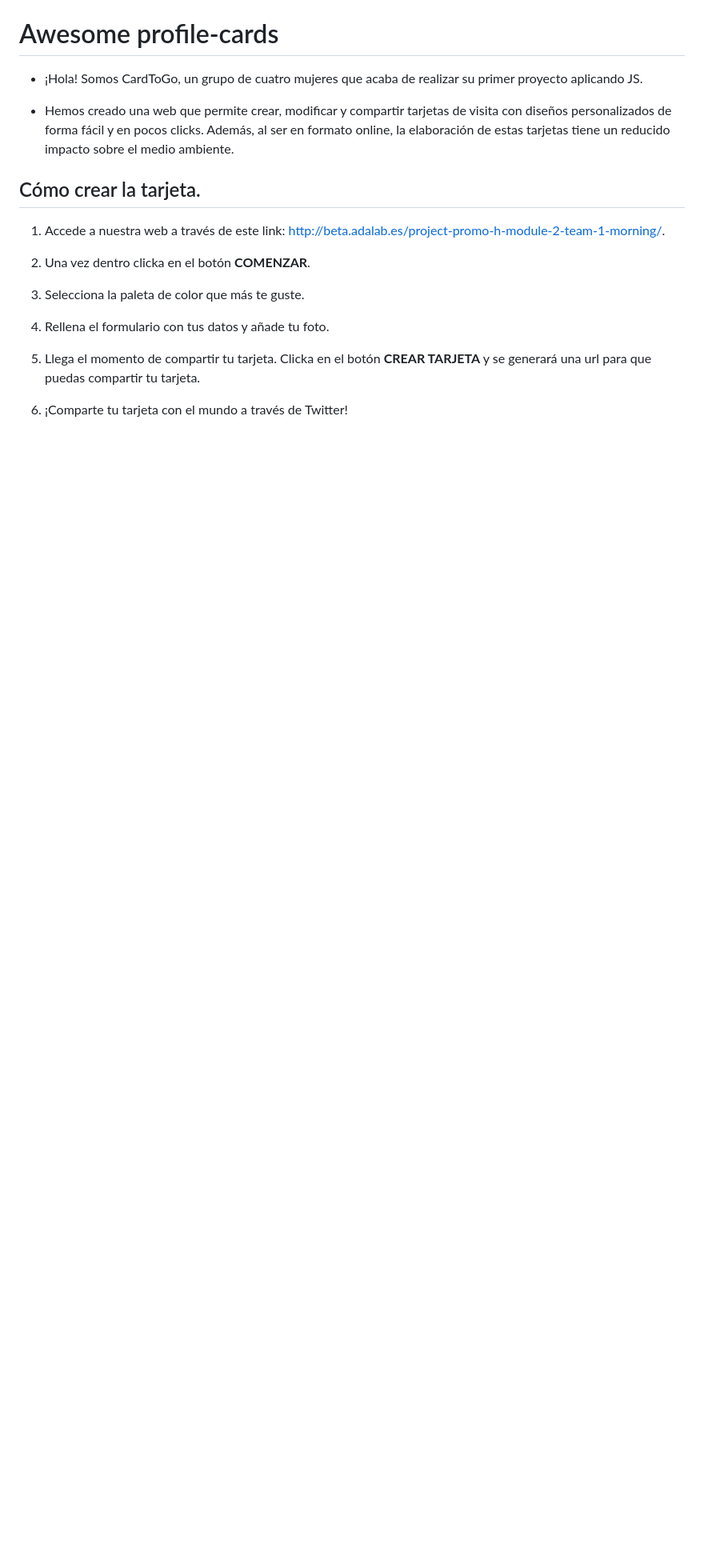
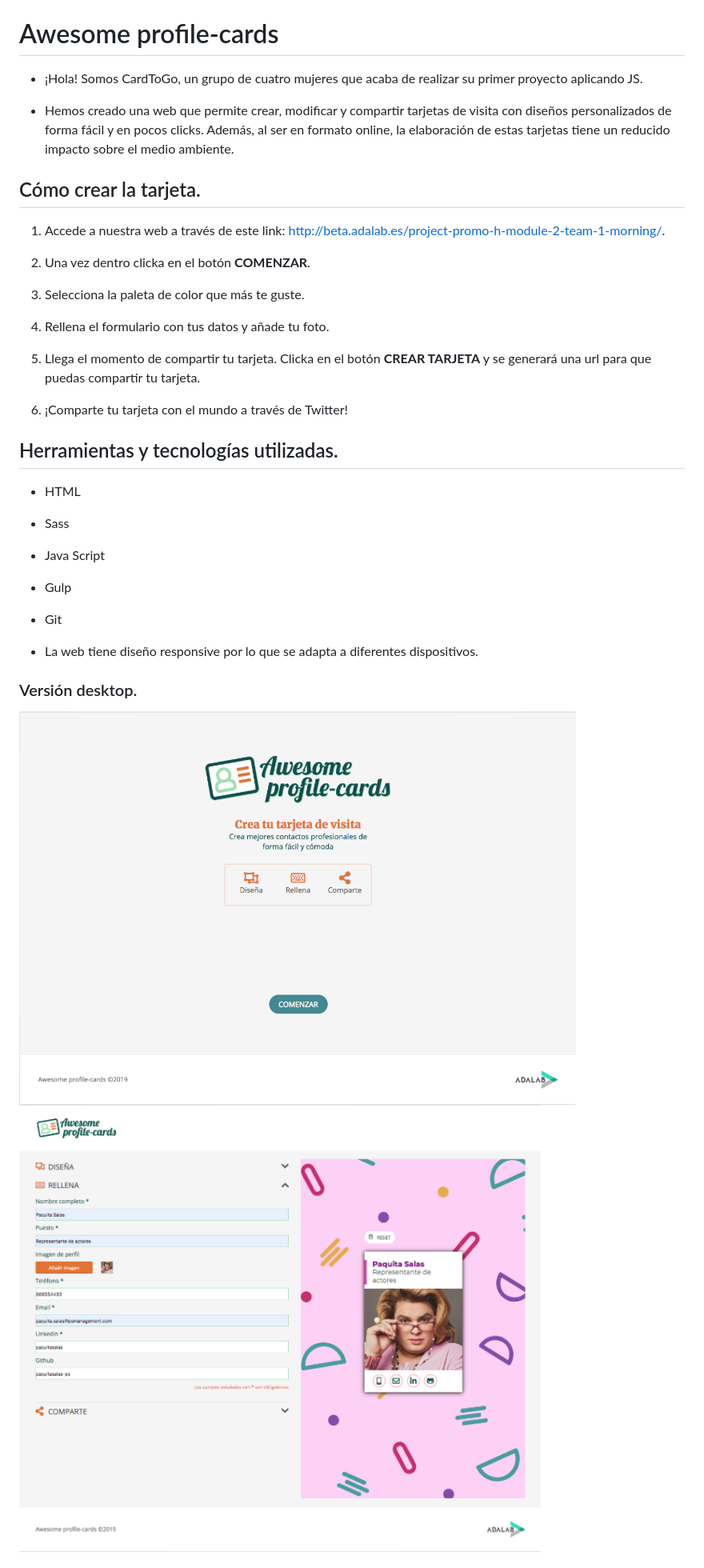
Before and after one commit to nlsabariego/project-promo-h-module-2-team-1-morning, a Markdown page: README.md, the part around the change printed below. Shown: that part at 80% size. Rendered like a GitHub page; pictures changed too: _src/assets/images/webForm.png (added), _src/assets/images/webHome.png (added); blank space fills up the shorter version.

Commit message:
new README

```diff
--- a/README.md
+++ b/README.md
@@ -17,3 +17,19 @@
 5. Llega el momento de compartir tu tarjeta. Clicka en el botón **CREAR TARJETA** y se generará una url para que puedas compartir tu tarjeta.
 
 6. ¡Comparte tu tarjeta con el mundo a través de Twitter!
+
+## Herramientas y tecnologías utilizadas.
+
+- HTML
+- Sass
+- Java Script
+- Gulp
+- Git
+
+- La web tiene diseño responsive por lo que se adapta a diferentes dispositivos.
+
+### Versión desktop.
+
+![Maqueta Desktop](_src/assets/images/webHome.png)
+![Maqueta Desktop](_src/assets/images/webForm.png)
+
```
Also changed, not shown: other parts of README.md (+9 -0 lines), _src/assets/images/mobileForm.png (added), _src/assets/images/mobileHome.png (added), _src/assets/images/tableHome.png (added), _src/assets/images/tabletForm.png (added).
